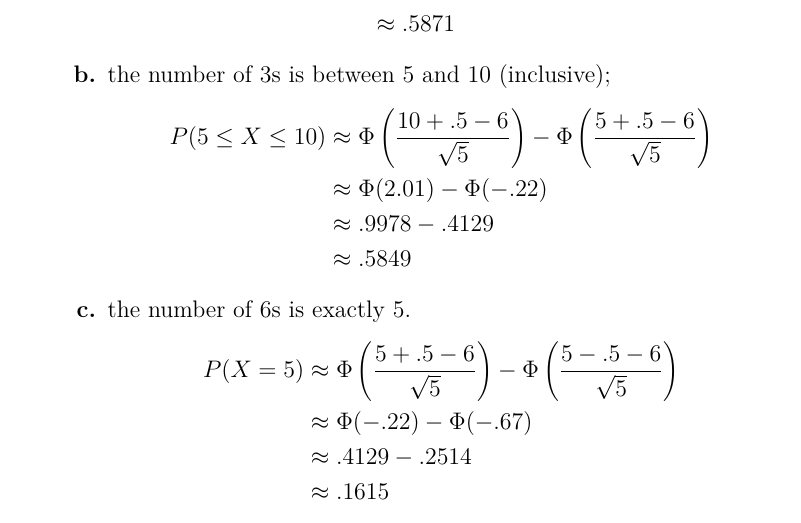
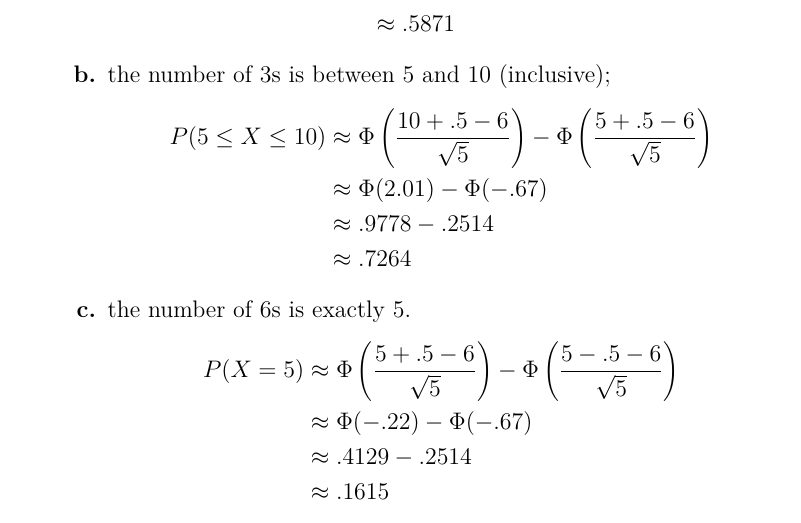
Before and after one commit to MarkKoz/math-341, a LaTeX problem sheet (homework/practice_final.tex): part of page 6 of 11, cut so that both start at the same text. Compiled offline with pdfLaTeX.

Commit message:
Correct practice final 4b

```diff
--- a/homework/practice_final.tex
+++ b/homework/practice_final.tex
@@ -160,9 +160,9 @@
         the number of 3s is between 5 and 10 (inclusive);
         \begin{align*}
           P(5 \le X \le 10) &\approx \Phi\left(\frac{10 + .5 - 6}{\sqrt{5}}\right) - \Phi\left(\frac{5 + .5 - 6}{\sqrt{5}}\right) \\
-          &\approx \Phi(2.01) - \Phi(-.22) \\
-          &\approx .9978 - .4129 \\
-          &\approx .5849
+          &\approx \Phi(2.01) - \Phi(-.67) \\
+          &\approx .9778  - .2514 \\
+          &\approx .7264
         \end{align*}
       \item[c.]
         the number of 6s is exactly 5.
```
